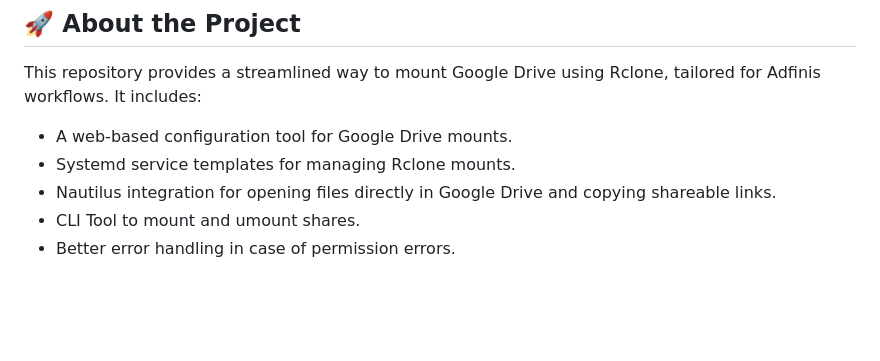
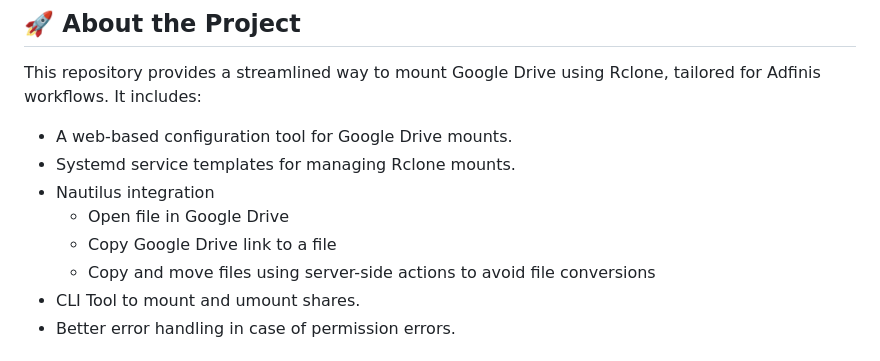
Before and after one commit to adfinis/adfinis-rclone-mgr, a Markdown page: README.md, the part around the change. GitHub-like rendering; blank space fills up the shorter version.

Commit message:
docs: update description of nautilus extension

```diff
--- a/README.md
+++ b/README.md
@@ -10,7 +10,10 @@
 This repository provides a streamlined way to mount Google Drive using Rclone, tailored for Adfinis workflows. It includes:
 - A web-based configuration tool for Google Drive mounts.
 - Systemd service templates for managing Rclone mounts.
-- Nautilus integration for opening files directly in Google Drive and copying shareable links.
+- Nautilus integration
+  - Open file in Google Drive
+  - Copy Google Drive link to a file
+  - Copy and move files using server-side actions to avoid file conversions
 - CLI Tool to mount and umount shares.
 - Better error handling in case of permission errors.
 
```
